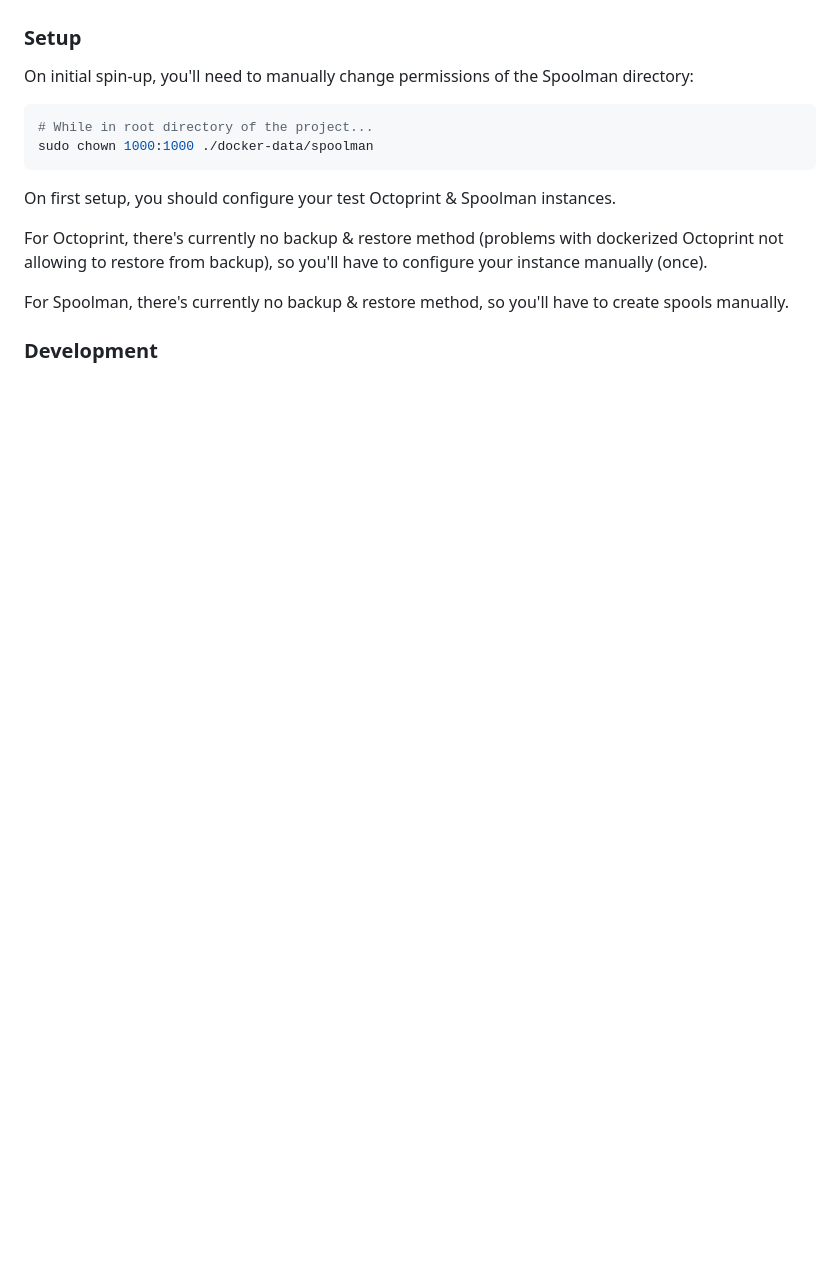
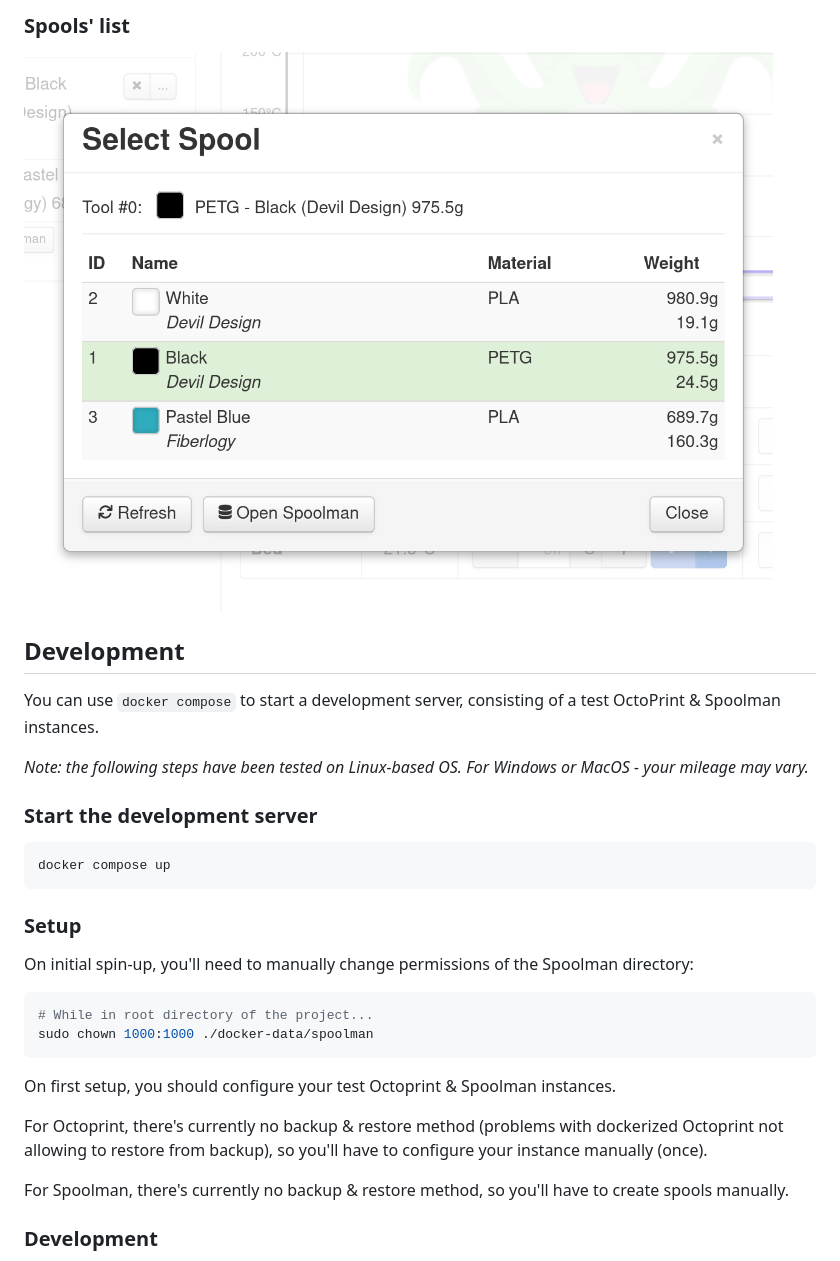
Before and after one commit to mdziekon/octoprint-spoolman, a Markdown page: README.md, the part around one of its changes. Rendered like a GitHub page; pictures changed too: extras/screenshots/showcase__spools_list.png (added); blank space fills up the shorter version.

````diff
--- a/README.md
+++ b/README.md
@@ -17,3 +40,18 @@ An OctoPrint plugin integrating with [Spoolman](https://github.com/Donkie/Spoolm
+### Spools' list
+
+![Showcase - Spools' list](./extras/screenshots/showcase__spools_list.png)
+
+## Development
+
+You can use `docker compose` to start a development server, consisting of a test OctoPrint & Spoolman instances.
+
+_Note: the following steps have been tested on Linux-based OS. For Windows or MacOS - your mileage may vary._
+
+### Start the development server
+
+```bash
+docker compose up
+```
 
 ### Setup
 
````
Also changed, not shown: other parts of README.md (+26 -3 lines), extras/screenshots/showcase__selected_spools.png (added), 9 other files.
